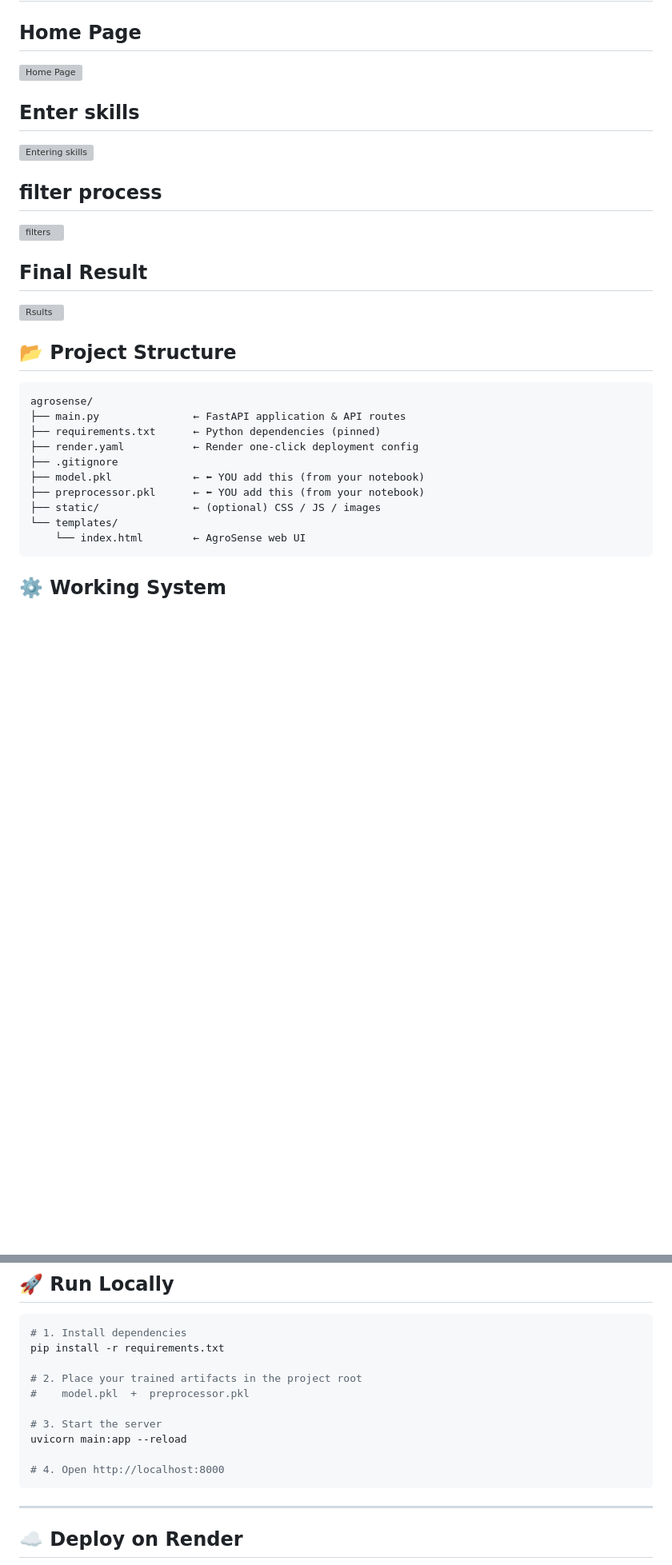
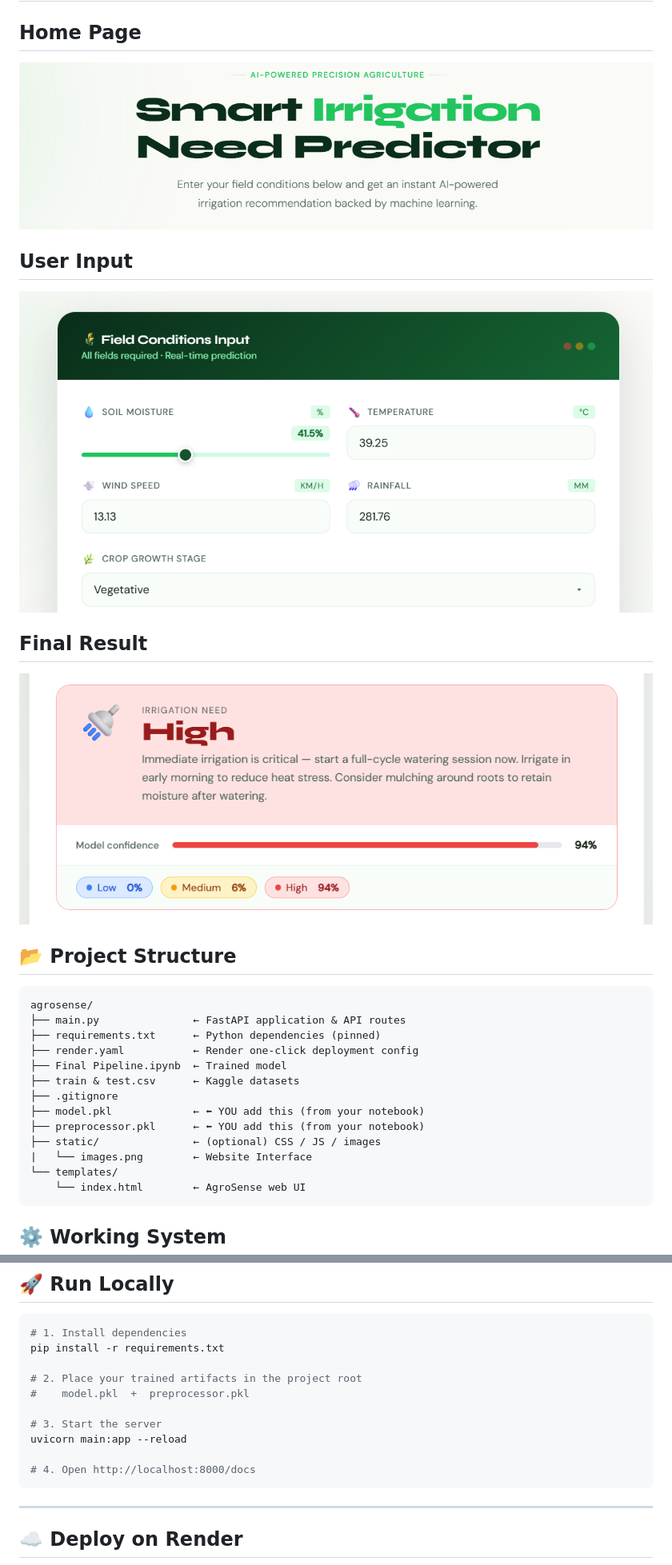
Before and after one commit to MadhukarJeedi/Smart-Irrigation-Need-Predictor, a Markdown page: README.md, 2 parts joined by grey strips. Shown at 80% size. GitHub-like rendering; blank space fills up the shorter version; grey boxes are pictures that could not be loaded.

````diff
--- a/README.md
+++ b/README.md
@@ -40,13 +40,11 @@ The system is designed to support precision agriculture by reducing water wastag
 
 # 🖥 Application Screenshots
 ## Home Page
-![Home Page](screenshots/home_page.png)
-## Enter skills
-![Entering skills](screenshots/enter_skills.png)
-## filter process
-![filters](screenshots/filters.png)
+![Home Page](static/images/Home_page.png)
+## User Input
+![User Input](static/images/User_input.png)
 ## Final Result
-![Rsults](screenshots/recommendation_results.png)
+![Rsults](static/images/Results.png)
 
 
 ## 📂 Project Structure
@@ -56,10 +54,13 @@ agrosense/
 ├── main.py               ← FastAPI application & API routes
 ├── requirements.txt      ← Python dependencies (pinned)
 ├── render.yaml           ← Render one-click deployment config
+├── Final Pipeline.ipynb  ← Trained model
+├── train & test.csv      ← Kaggle datasets
 ├── .gitignore
 ├── model.pkl             ← ⬅ YOU add this (from your notebook)
 ├── preprocessor.pkl      ← ⬅ YOU add this (from your notebook)
 ├── static/               ← (optional) CSS / JS / images
+|   └── images.png        ← Website Interface
 └── templates/
     └── index.html        ← AgroSense web UI
 ```
@@ -125,7 +126,7 @@ pip install -r requirements.txt
 # 3. Start the server
 uvicorn main:app --reload
 
-# 4. Open http://localhost:8000
+# 4. Open http://localhost:8000/docs
 ```
 
 ---
````
